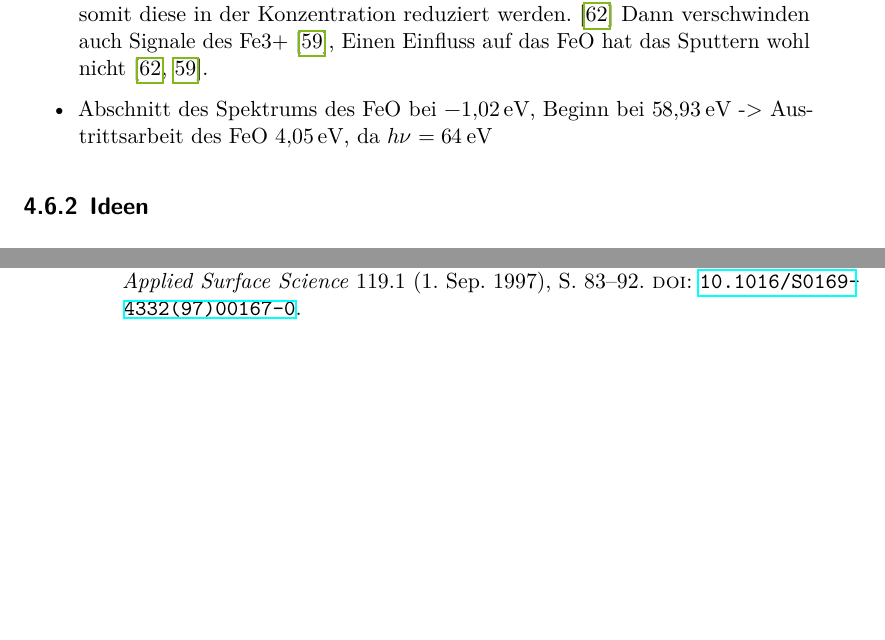
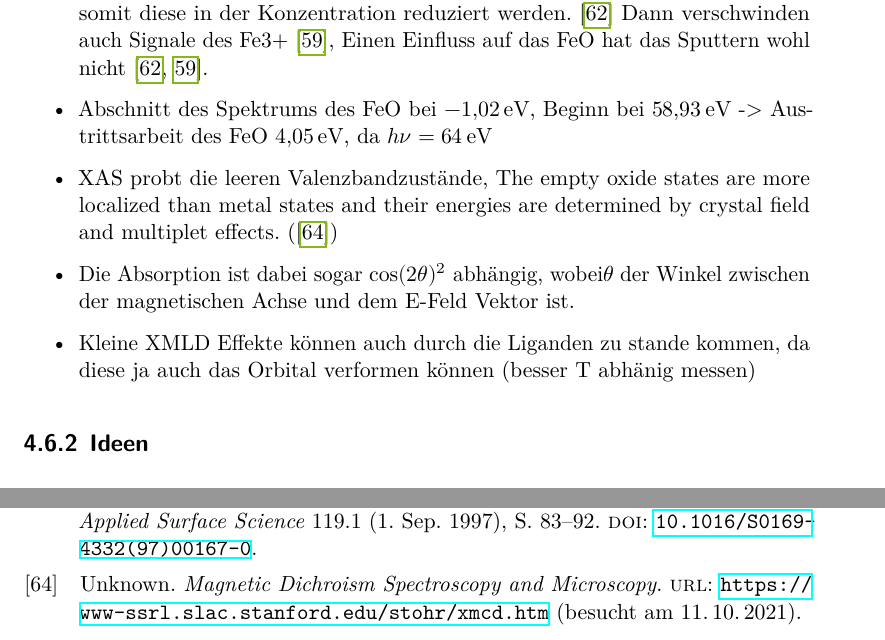
Before and after one commit to Vale112/master_thesis, a LaTeX thesis (thesis.tex, which reads content/04_Ergebnisse.tex): two parts of pages 57 and 64 of 65 before the commit and two parts of pages 57 and 65 of 67 after it, joined at a grey line, cut so that both start at the same text, the shorter picture padded with empty space. Compiled offline with LuaLaTeX.

Commit message:
Anmerkungen zu XMLD und XMCD

```diff
--- a/content/04_Ergebnisse.tex
+++ b/content/04_Ergebnisse.tex
@@ -475,6 +475,9 @@
             \item FeO kann durch ioneninduzierte Zerstäubung aus anderen Eisenoxiden gewonnen werden, da der Wirkungsquerschnitt für Sauerstoff dabei größer ist und somit diese in der Konzentration reduziert werden. \cite{FeO_12}
                   Dann verschwinden auch Signale des Fe3+ \cite{FeO_15}, Einen Einfluss auf das FeO hat das Sputtern wohl nicht \cite{FeO_12, FeO_15}.
             \item Abschnitt des Spektrums des FeO bei \SI{-1.02}{\electronvolt}, Beginn bei \SI{58.93}{\electronvolt} -> Austrittsarbeit des \ce{FeO} \SI{4.05}{\electronvolt}, da $h\nu = \SI{64}{\electronvolt}$
+            \item XAS probt die leeren Valenzbandzustände,  The empty oxide states are more localized than metal states and their energies are determined by crystal field and multiplet effects. (\cite{XMCD_XMLD})
+            \item Die Absorption ist dabei sogar $\cos(2\theta)^2$ abhängig, wobei$\theta$ der Winkel zwischen der magnetischen Achse und dem E-Feld Vektor ist.
+            \item Kleine XMLD Effekte können auch durch die Liganden zu stande kommen, da diese ja auch das Orbital verformen können (besser T abhänig messen)
         \end{itemize}
         % Der $\ce{Fe}_{3\text{p}} (\SI{54.52}{\electronvolt})$ wie auch der $\ce{O}_{1\text{s}} (\SI{529.15}{\electronvolt})$ lassen sich durch einen Peak fitten.
 
```
Also changed, not shown: references.bib (+7 -0 lines).
